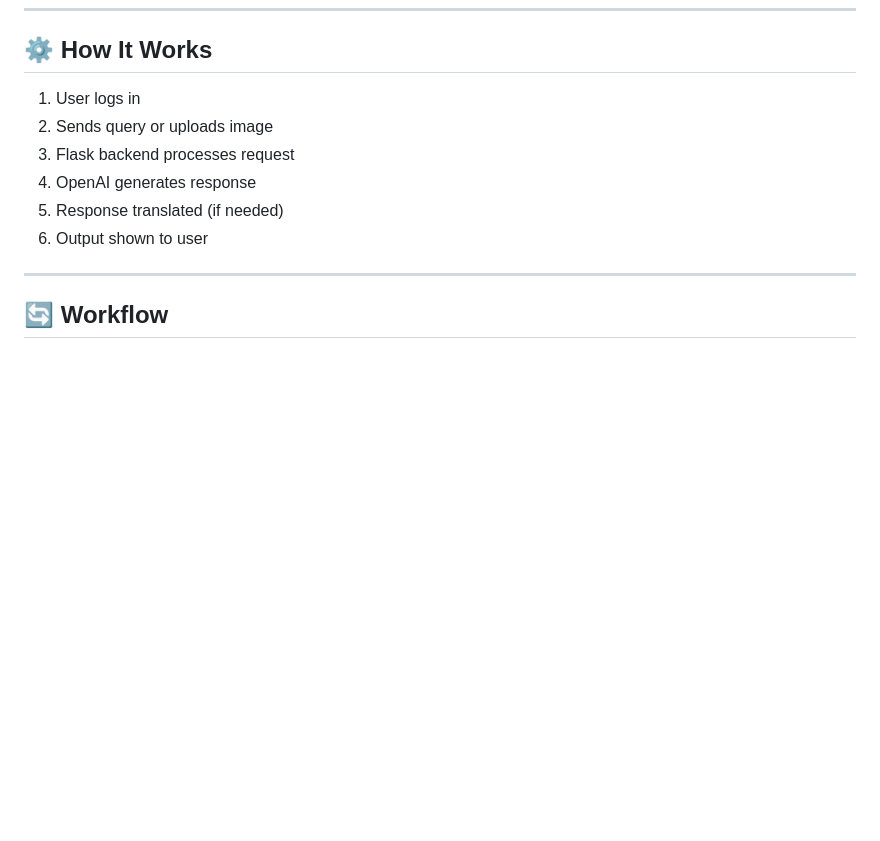
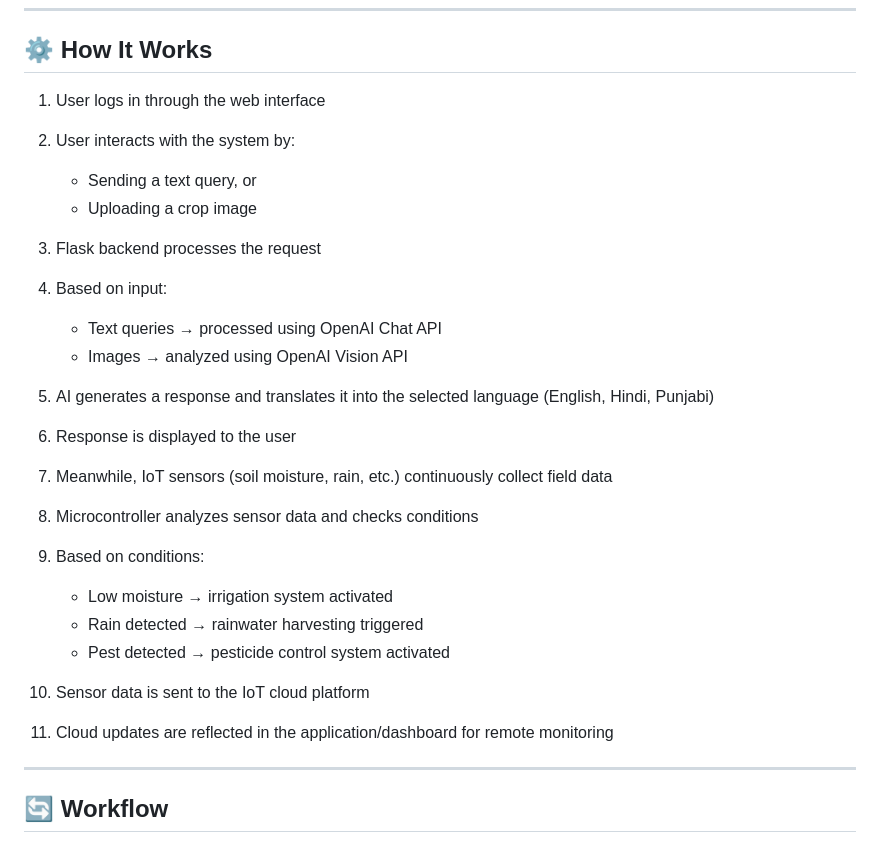
Before and after one commit to Gurleen12star/Agri_Chatbot, a Markdown page: README.md, the part around one of its changes. Rendered like a GitHub page; blank space fills up the shorter version.

Commit message:
Revise README for clarity and detail
Enhanced the README with detailed steps for user interaction and IoT system functionality.

```diff
--- a/README.md
+++ b/README.md
@@ -54,12 +54,31 @@ By combining AI intelligence with IoT automation, this project demonstrates a sc
 
 ## ⚙️ How It Works
 
-1. User logs in
-2. Sends query or uploads image
-3. Flask backend processes request
-4. OpenAI generates response
-5. Response translated (if needed)
-6. Output shown to user
+1. User logs in through the web interface
+2. User interacts with the system by:
+   - Sending a text query, or
+   - Uploading a crop image
+
+3. Flask backend processes the request
+
+4. Based on input:
+   - Text queries → processed using OpenAI Chat API
+   - Images → analyzed using OpenAI Vision API
+
+5. AI generates a response and translates it into the selected language (English, Hindi, Punjabi)
+6. Response is displayed to the user
+
+7. Meanwhile, IoT sensors (soil moisture, rain, etc.) continuously collect field data
+8. Microcontroller analyzes sensor data and checks conditions
+
+9. Based on conditions:
+   - Low moisture → irrigation system activated
+   - Rain detected → rainwater harvesting triggered
+   - Pest detected → pesticide control system activated
+
+10. Sensor data is sent to the IoT cloud platform
+11. Cloud updates are reflected in the application/dashboard for remote monitoring
+
 
 ---
 
```
Also changed, not shown: other parts of README.md (+11 -22 lines).
